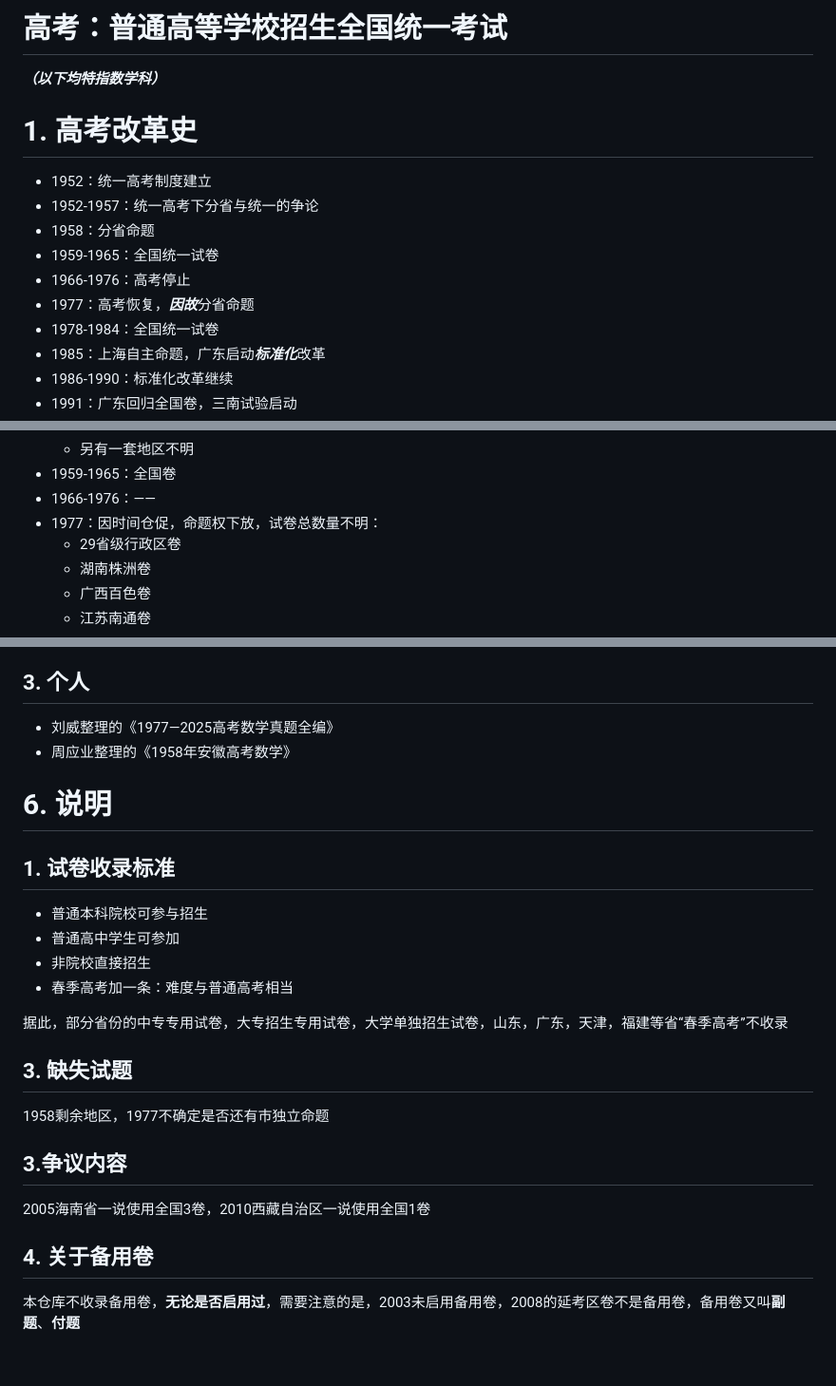
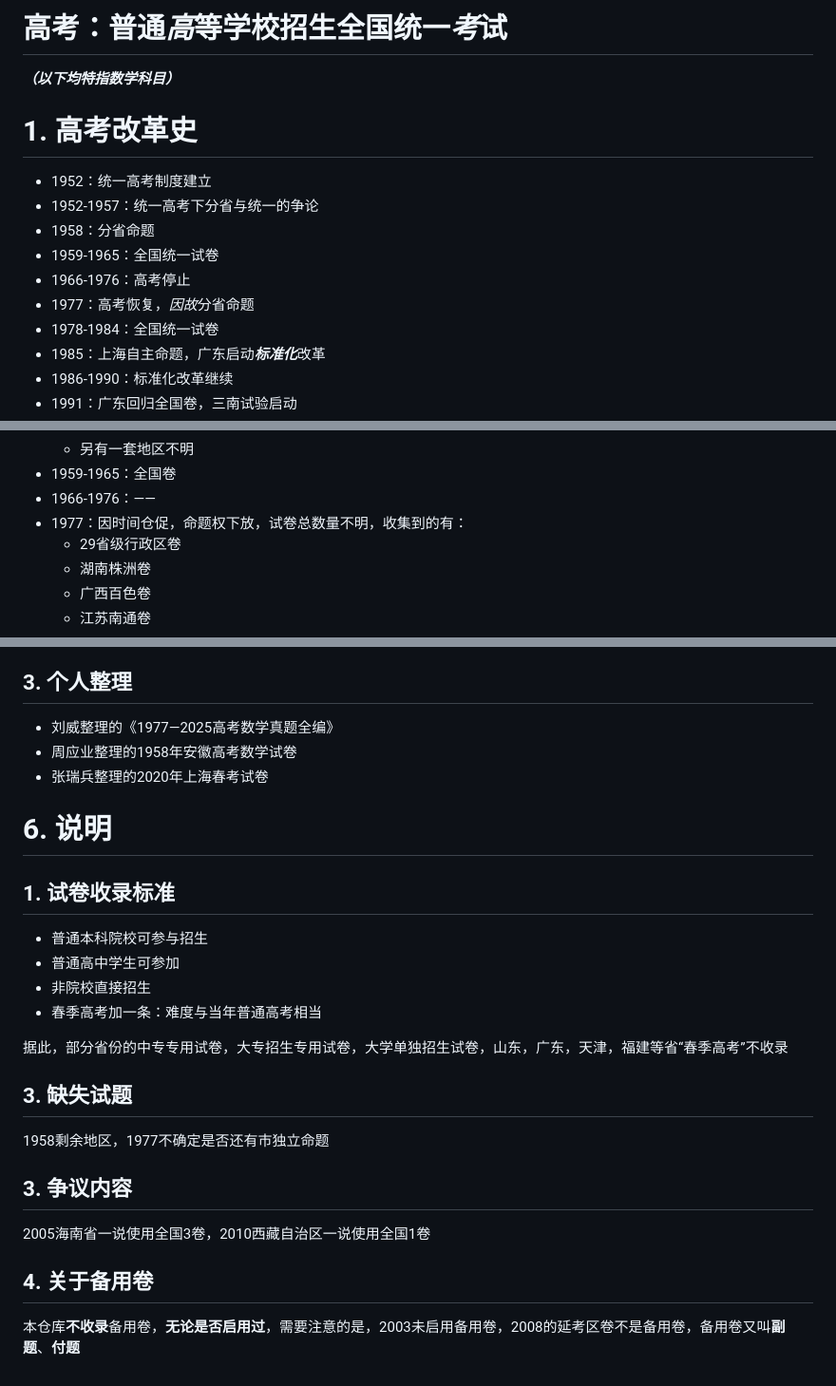
Before and after one commit to deekur/gaokaomath, a Markdown page: README.md, 3 parts joined by grey strips. Shown at 95% size. Rendered like a GitHub page.

```diff
--- a/README.md
+++ b/README.md
@@ -1,6 +1,6 @@
 
-# 高考：普通**高**等学校招生全国统一**考**试
- ***（以下均特指数学科）***
+# 高考：普通*高*等学校招生全国统一*考*试
+ ***（以下均特指数学科目）***
 
 # 1. 高考改革史
    - 1952：统一高考制度建立
@@ -8,7 +8,7 @@
    - 1958：分省命题
    - 1959-1965：全国统一试卷
    - 1966-1976：高考停止
-   - 1977：高考恢复，***因故***分省命题
+   - 1977：高考恢复，*因故*分省命题
    - 1978-1984：全国统一试卷
    - 1985：上海自主命题，广东启动***标准化***改革
    - 1986-1990：标准化改革继续
@@ -61,7 +61,7 @@
   - 另有一套地区不明
 - 1959-1965：全国卷
 - 1966-1976：——
-- 1977：因时间仓促，命题权下放，试卷总数量不明：
+- 1977：因时间仓促，命题权下放，试卷总数量不明，收集到的有：
   - 29省级行政区卷
   - 湖南株洲卷
   - 广西百色卷
@@ -175,26 +175,26 @@
 - 新浪教育
 - 中国教育在线
 
-## 3. 个人
+## 3. 个人整理
 - 刘威整理的《1977—2025高考数学真题全编》
-- 周应业整理的《1958年安徽高考数学》
+- 周应业整理的1958年安徽高考数学试卷
+- 张瑞兵整理的2020年上海春考试卷
 
 # 6. 说明
-
 
 ## 1. 试卷收录标准
 - 普通本科院校可参与招生
 - 普通高中学生可参加
 - 非院校直接招生
-- 春季高考加一条：难度与普通高考相当
+- 春季高考加一条：难度与当年普通高考相当
 
 据此，部分省份的中专专用试卷，大专招生专用试卷，大学单独招生试卷，山东，广东，天津，福建等省“春季高考”不收录
 
 ## 3. 缺失试题
 1958剩余地区，1977不确定是否还有市独立命题
 
-## 3.争议内容
+## 3. 争议内容
 2005海南省一说使用全国3卷，2010西藏自治区一说使用全国1卷
 
 ## 4. 关于备用卷
-本仓库不收录备用卷，**无论是否启用过**，需要注意的是，2003未启用备用卷，2008的延考区卷不是备用卷，备用卷又叫**副题**、**付题**
+本仓库**不收录**备用卷，**无论是否启用过**，需要注意的是，2003未启用备用卷，2008的延考区卷不是备用卷，备用卷又叫**副题**、**付题**
```
Also changed, not shown: other parts of README.md (+9 -9 lines).
